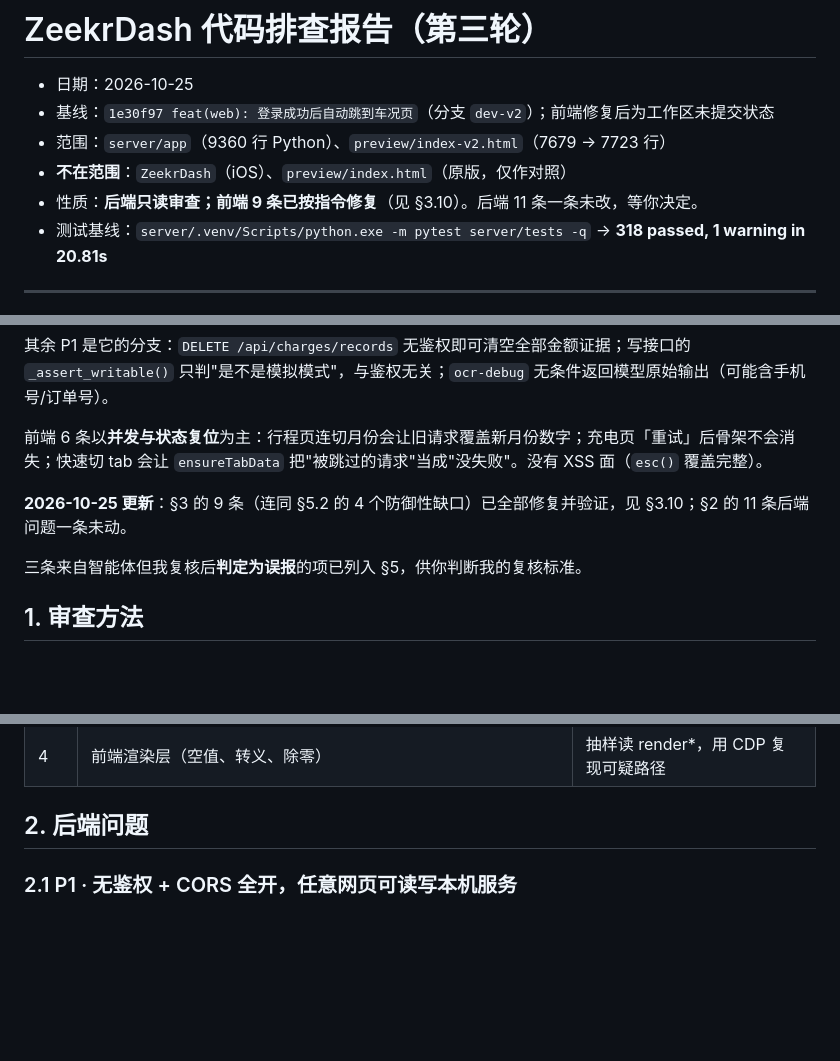
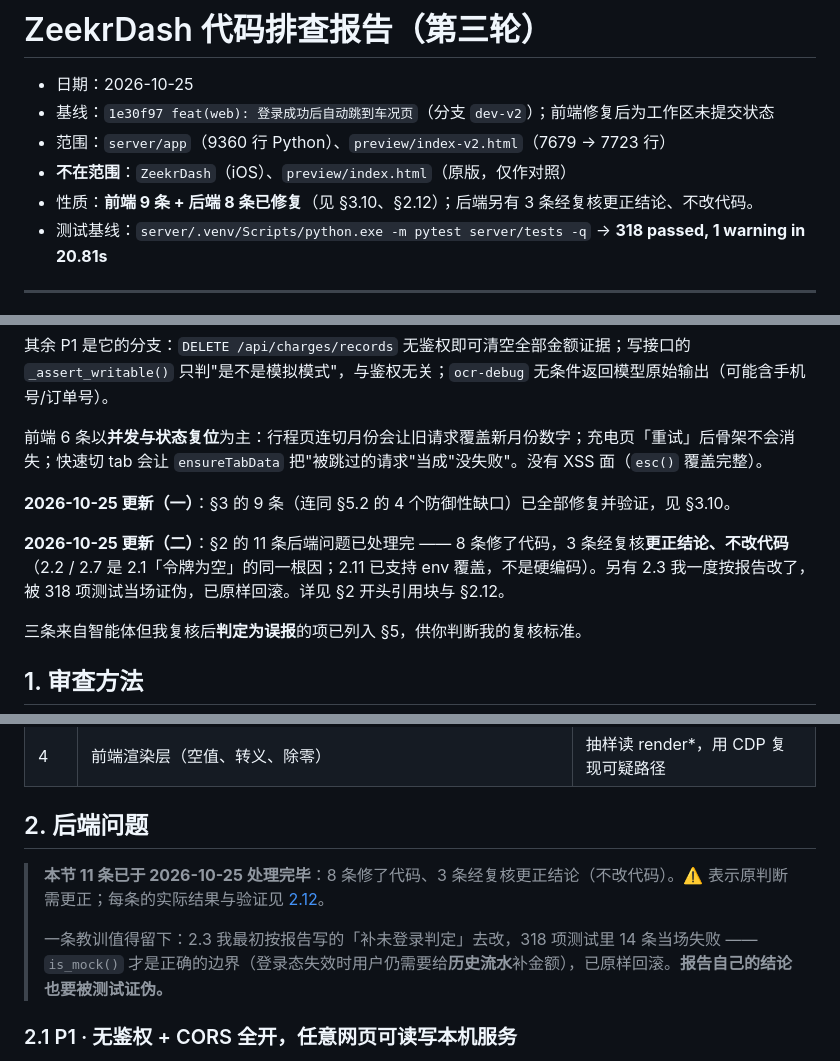
Before and after one commit to wyyy727/zeekr-controller, a Markdown page: docs/技术排查报告.md, 3 parts joined by grey strips. Rendered like a GitHub page; blank space fills up the shorter version.

```diff
--- a/docs/技术排查报告.md
+++ b/docs/技术排查报告.md
@@ -4,7 +4,7 @@
 - 基线：`1e30f97 feat(web): 登录成功后自动跳到车况页`（分支 `dev-v2`）；前端修复后为工作区未提交状态
 - 范围：`server/app`（9360 行 Python）、`preview/index-v2.html`（7679 → 7723 行）
 - **不在范围**：`ZeekrDash`（iOS）、`preview/index.html`（原版，仅作对照）
-- 性质：**后端只读审查；前端 9 条已按指令修复**（见 §3.10）。后端 11 条一条未改，等你决定。
+- 性质：**前端 9 条 + 后端 8 条已修复**（见 §3.10、§2.12）；后端另有 3 条经复核更正结论、不改代码。
 - 测试基线：`server/.venv/Scripts/python.exe -m pytest server/tests -q` → **318 passed, 1 warning in 20.81s**
 
 ---
@@ -19,7 +19,9 @@
 
 前端 6 条以**并发与状态复位**为主：行程页连切月份会让旧请求覆盖新月份数字；充电页「重试」后骨架不会消失；快速切 tab 会让 `ensureTabData` 把"被跳过的请求"当成"没失败"。没有 XSS 面（`esc()` 覆盖完整）。
 
-**2026-10-25 更新**：§3 的 9 条（连同 §5.2 的 4 个防御性缺口）已全部修复并验证，见 §3.10；§2 的 11 条后端问题一条未动。
+**2026-10-25 更新（一）**：§3 的 9 条（连同 §5.2 的 4 个防御性缺口）已全部修复并验证，见 §3.10。
+
+**2026-10-25 更新（二）**：§2 的 11 条后端问题已处理完 —— 8 条修了代码，3 条经复核**更正结论、不改代码**（2.2 / 2.7 是 2.1「令牌为空」的同一根因；2.11 已支持 env 覆盖，不是硬编码）。另有 2.3 我一度按报告改了，被 318 项测试当场证伪，已原样回滚。详见 §2 开头引用块与 §2.12。
 
 三条来自智能体但我复核后**判定为误报**的项已列入 §5，供你判断我的复核标准。
 
@@ -36,6 +38,10 @@
 
 ## 2. 后端问题
 
+> **本节 11 条已于 2026-10-25 处理完毕**：8 条修了代码、3 条经复核更正结论（不改代码）。⚠️ 表示原判断需更正；每条的实际结果与验证见 [2.12](#212-实际改动与验证)。
+>
+> 一条教训值得留下：2.3 我最初按报告写的「补未登录判定」去改，318 项测试里 14 条当场失败 —— `is_mock()` 才是正确的边界（登录态失效时用户仍需要给**历史流水**补金额），已原样回滚。**报告自己的结论也要被测试证伪。**
+
 ### 2.1 P1 · 无鉴权 + CORS 全开，任意网页可读写本机服务
 
 - 位置：`server/app/main.py:83-89`（CORS）、`server/app/main.py:92-128`（令牌中间件）、`server/app/core/config.py:168`（默认值）
```
Also changed, not shown: other parts of docs/技术排查报告.md (+37 -3 lines).
